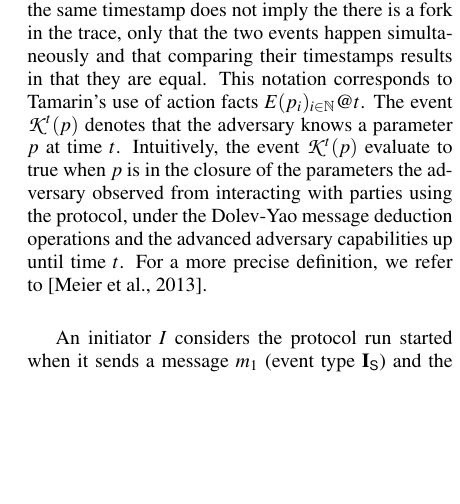
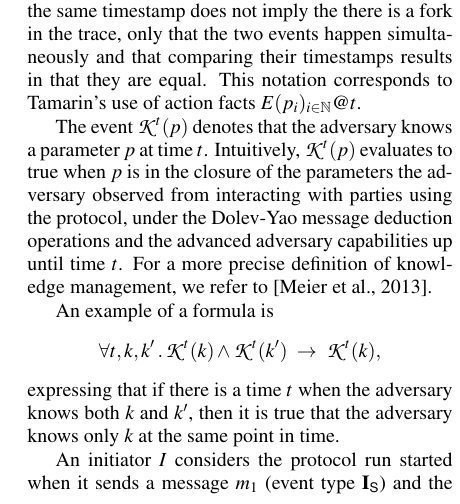
Before and after one commit to hoheinzollern/EDHOC-Verification, a LaTeX document (models/edhoc/draftedhoc-20200301/report/secrypt21/main.tex, which reads models/edhoc/draftedhoc-20200301/report/secrypt21/edhocFormalization.tex): part of one column of page 5 of 12, cut so that both start at the same text, the shorter picture padded with empty space. Compiled offline with pdfLaTeX.

Commit message:
[add] example of formula where two events/facts have the same timestamp

```diff
--- a/models/edhoc/draftedhoc-20200301/report/secrypt21/edhocFormalization.tex
+++ b/models/edhoc/draftedhoc-20200301/report/secrypt21/edhocFormalization.tex
@@ -100,14 +100,23 @@ $E(p_i)_{i\in\mathbb{N}}@t$.
 The event $\mK^t(p)$ denotes that the adversary knows a parameter $p$ at
 time $t$.
 %
-Intuitively, the event $\mK^t(p)$ evaluate to true when $p$ is in
+Intuitively, $\mK^t(p)$ evaluates to true when $p$ is in
 the closure of the
 parameters the adversary observed from interacting with parties using the
 protocol, under the Dolev-Yao message deduction operations and
 the advanced adversary capabilities up until time $t$.
 %
-For a more precise definition, we refer to~\cite{DBLP:conf/cav/MeierSCB13}.
+For a more precise definition of knowledge management, we refer to~\cite{DBLP:conf/cav/MeierSCB13}.
 %
+
+An example of a formula is
+\[
+    \forall t, k, k'\mLogicDot \mK^{t}(k) \land \mK^{t}(k')\ \rightarrow\
+\mK^{t}(k),
+\]
+expressing that if there is a time $t$ when the adversary knows both $k$ and
+$k'$, then it is true that the adversary knows only $k$ at the same point in
+time.
 
 An initiator $I$ considers the
 protocol run started when it sends a message \mMsgone{} (event type \mIStart)
```
Also changed, not shown: models/edhoc/draftedhoc-20200301/report/secrypt21/edhocFormalization.tex (2 more changed lines).
